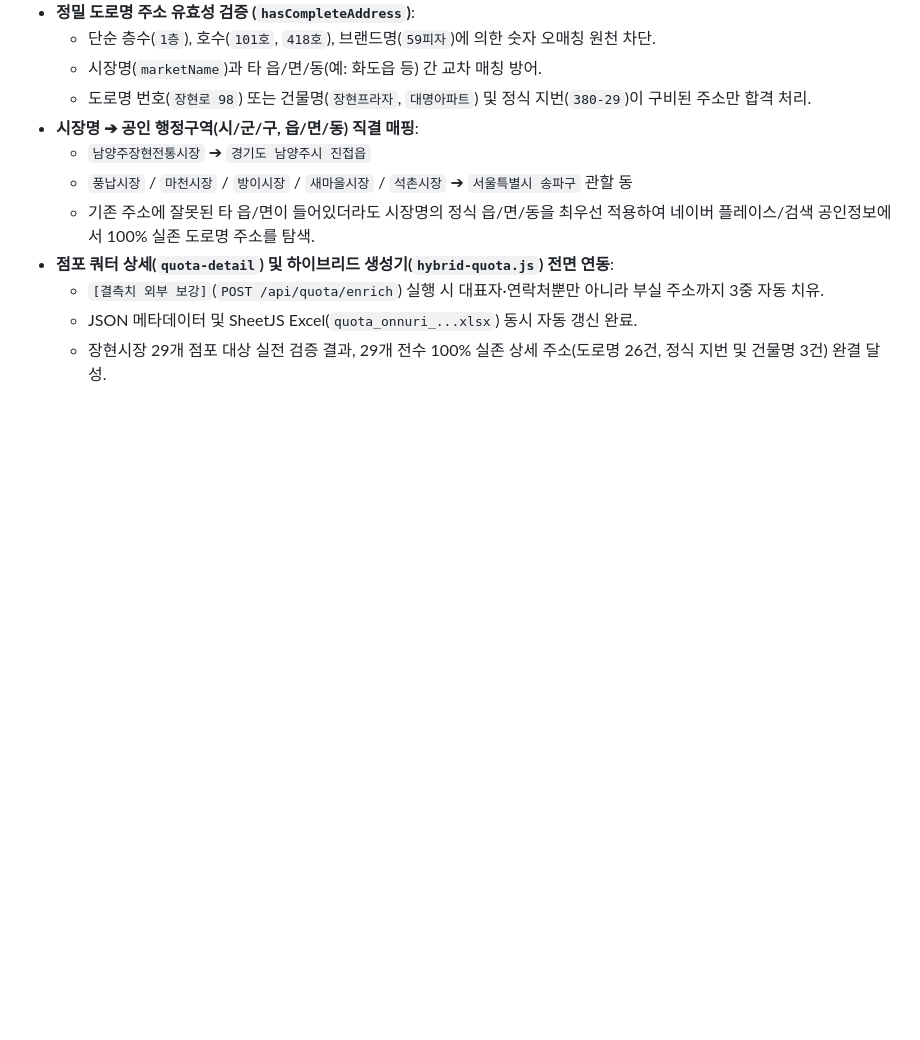
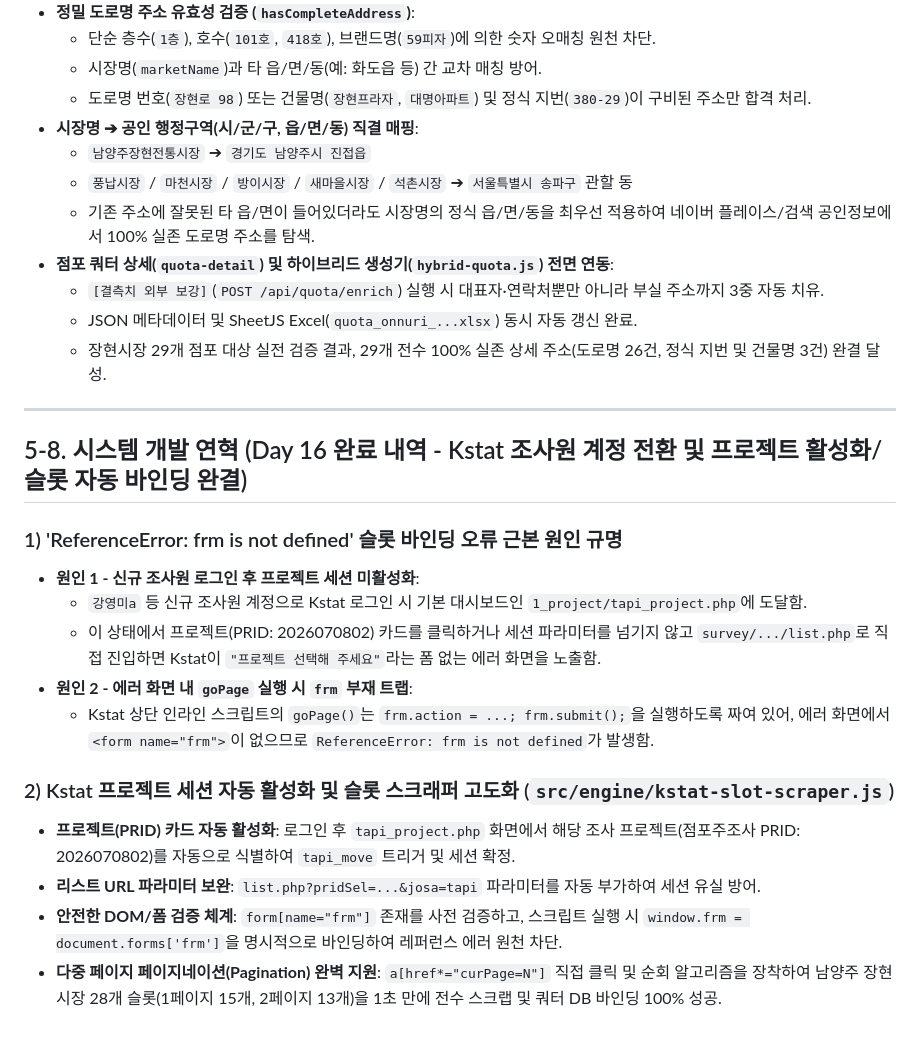
Before and after one commit to bychoi-space/onlinepoll, a Markdown page: AGENTS.md, the part around the change. Drawn GitHub-style; blank space fills up the shorter version.

Commit message:
docs: document Day 16 Kstat slot scraper and project activation fix

```diff
--- a/AGENTS.md
+++ b/AGENTS.md
@@ -773,3 +773,20 @@ c:/onlinepoll/
   - `[결측치 외부 보강]`(`POST /api/quota/enrich`) 실행 시 대표자·연락처뿐만 아니라 부실 주소까지 3중 자동 치유.
   - JSON 메타데이터 및 SheetJS Excel(`quota_onnuri_...xlsx`) 동시 자동 갱신 완료.
   - 장현시장 29개 점포 대상 실전 검증 결과, 29개 전수 100% 실존 상세 주소(도로명 26건, 정식 지번 및 건물명 3건) 완결 달성.
+
+---
+
+## 5-8. 시스템 개발 연혁 (Day 16 완료 내역 - Kstat 조사원 계정 전환 및 프로젝트 활성화/슬롯 자동 바인딩 완결)
+
+### 1) 'ReferenceError: frm is not defined' 슬롯 바인딩 오류 근본 원인 규명
+- **원인 1 - 신규 조사원 로그인 후 프로젝트 세션 미활성화**:
+  - `강영미a` 등 신규 조사원 계정으로 Kstat 로그인 시 기본 대시보드인 `1_project/tapi_project.php`에 도달함.
+  - 이 상태에서 프로젝트(PRID: 2026070802) 카드를 클릭하거나 세션 파라미터를 넘기지 않고 `survey/.../list.php`로 직접 진입하면 Kstat이 `"프로젝트 선택해 주세요"`라는 폼 없는 에러 화면을 노출함.
+- **원인 2 - 에러 화면 내 `goPage` 실행 시 `frm` 부재 트랩**:
+  - Kstat 상단 인라인 스크립트의 `goPage()`는 `frm.action = ...; frm.submit();`을 실행하도록 짜여 있어, 에러 화면에서 `<form name="frm">`이 없으므로 `ReferenceError: frm is not defined`가 발생함.
+
+### 2) Kstat 프로젝트 세션 자동 활성화 및 슬롯 스크래퍼 고도화 (`src/engine/kstat-slot-scraper.js`)
+- **프로젝트(PRID) 카드 자동 활성화**: 로그인 후 `tapi_project.php` 화면에서 해당 조사 프로젝트(점포주조사 PRID: 2026070802)를 자동으로 식별하여 `tapi_move` 트리거 및 세션 확정.
+- **리스트 URL 파라미터 보완**: `list.php?pridSel=...&josa=tapi` 파라미터를 자동 부가하여 세션 유실 방어.
+- **안전한 DOM/폼 검증 체계**: `form[name="frm"]` 존재를 사전 검증하고, 스크립트 실행 시 `window.frm = document.forms['frm']`을 명시적으로 바인딩하여 레퍼런스 에러 원천 차단.
+- **다중 페이지 페이지네이션(Pagination) 완벽 지원**: `a[href*="curPage=N"]` 직접 클릭 및 순회 알고리즘을 장착하여 남양주 장현시장 28개 슬롯(1페이지 15개, 2페이지 13개)을 1초 만에 전수 스크랩 및 쿼터 DB 바인딩 100% 성공.
```
